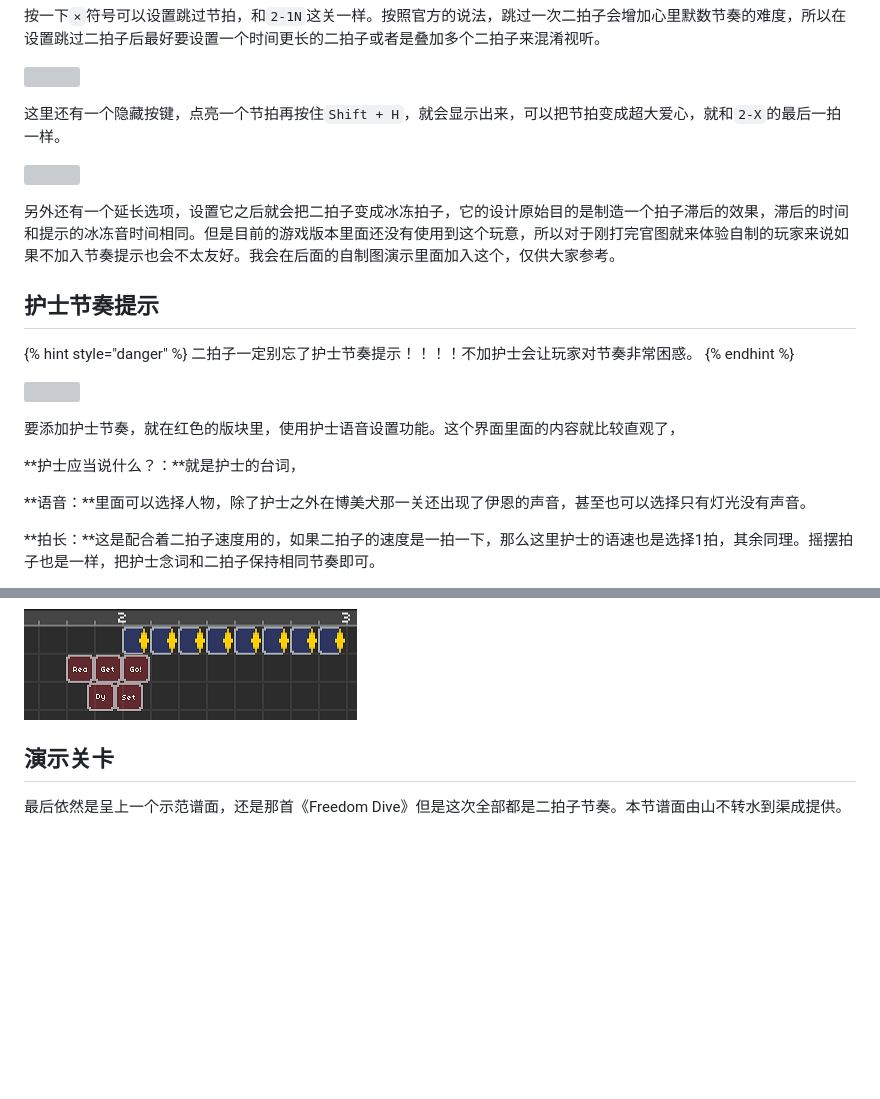
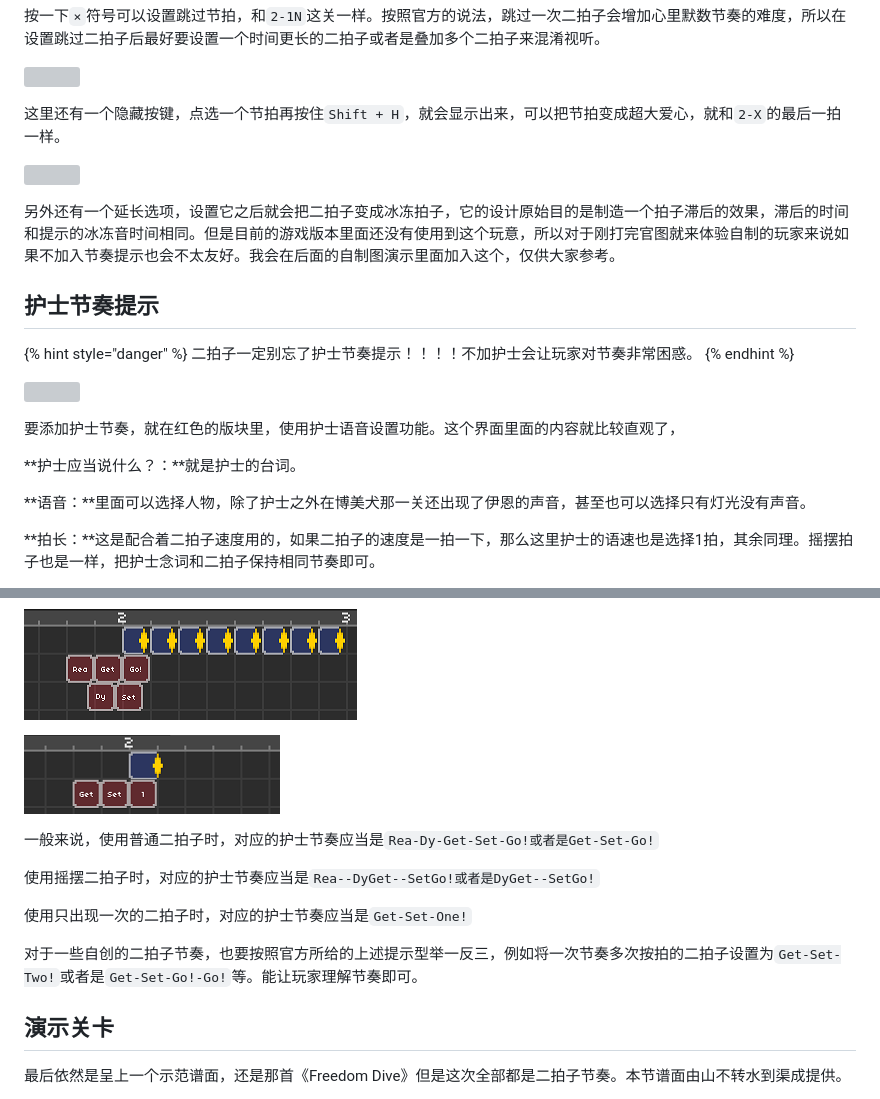
Before and after one commit to SBZSDQuCHeng/RDEditorTutorialCHN, a Markdown page: 05.md, 2 parts joined by grey strips. GitHub-like rendering; pictures changed too: .gitbook/assets/05-11.png (added); blank space fills up the shorter version; grey boxes are pictures that could not be loaded.

Commit message:
GitBook: [master] 30 pages and one asset modified

```diff
--- a/05.md
+++ b/05.md
@@ -24,7 +24,7 @@ description: 介绍二拍子的所有功能和对应的护士节奏提示
 
 ![](.gitbook/assets/05-03.png)
 
-这里还有一个隐藏按键，点亮一个节拍再按住`Shift + H`，就会显示出来，可以把节拍变成超大爱心，就和`2-X`的最后一拍一样。
+这里还有一个隐藏按键，点选一个节拍再按住`Shift + H`，就会显示出来，可以把节拍变成超大爱心，就和`2-X`的最后一拍一样。
 
 ![](.gitbook/assets/05-04.png)
 
@@ -40,7 +40,7 @@ description: 介绍二拍子的所有功能和对应的护士节奏提示
 
 要添加护士节奏，就在红色的版块里，使用护士语音设置功能。这个界面里面的内容就比较直观了，
 
-**护士应当说什么？：**就是护士的台词，
+**护士应当说什么？：**就是护士的台词。
 
 **语音：**里面可以选择人物，除了护士之外在博美犬那一关还出现了伊恩的声音，甚至也可以选择只有灯光没有声音。
 
@@ -58,6 +58,16 @@ description: 介绍二拍子的所有功能和对应的护士节奏提示
 
 ![&#x8282;&#x594F;&#x901F;&#x5EA6;&#x4E3A;0.75&#x62CD;&#x7684;&#x6447;&#x6446;&#x4E8C;&#x62CD;&#x5B50;](.gitbook/assets/05-08.png)
 
+![&#x53EA;&#x51FA;&#x73B0;&#x4E00;&#x6B21;&#x7684;&#x4E8C;&#x62CD;&#x5B50;](.gitbook/assets/05-11.png)
+
+一般来说，使用普通二拍子时，对应的护士节奏应当是`Rea-Dy-Get-Set-Go!或者是Get-Set-Go!`
+
+使用摇摆二拍子时，对应的护士节奏应当是`Rea--DyGet--SetGo!或者是DyGet--SetGo!`
+
+使用只出现一次的二拍子时，对应的护士节奏应当是`Get-Set-One!`
+
+对于一些自创的二拍子节奏，也要按照官方所给的上述提示型举一反三，例如将一次节奏多次按拍的二拍子设置为`Get-Set-Two!`或者是`Get-Set-Go!-Go!`等。能让玩家理解节奏即可。
+
 ## 演示关卡
 
 最后依然是呈上一个示范谱面，还是那首《Freedom Dive》但是这次全部都是二拍子节奏。本节谱面由山不转水到渠成提供。
```
Also changed, not shown: 02.md (+2 -2 lines), 03.md (+5 -5 lines).
